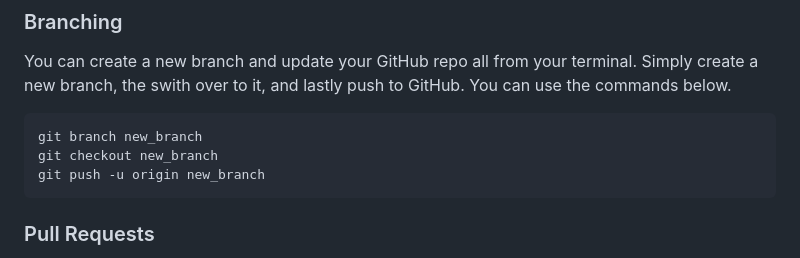
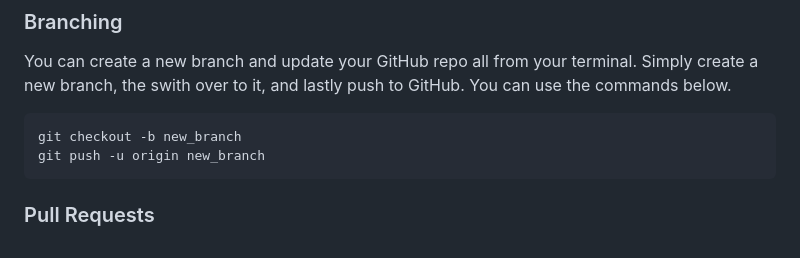
Before and after one commit to jaguardado123/homebrew, a Markdown page: README.md, the part around one of its changes. Rendered like a GitHub page.

````diff
--- a/README.md
+++ b/README.md
@@ -135,8 +146,7 @@ This has **NOT** ben setup for you.
 You can create a new branch and update your GitHub repo all from your terminal. Simply create a new branch, the swith over to it, and lastly push to GitHub. You can use the commands below.
 
 ```console
-git branch new_branch
-git checkout new_branch
+git checkout -b new_branch
 git push -u origin new_branch
 ```
 
````
Also changed, not shown: other parts of README.md (+29 -18 lines), screenshots/devops.png (added), screenshots/homebrew_lofi_prototype.png, screenshots/homebrew_val_sketch.png, 5 other files.
